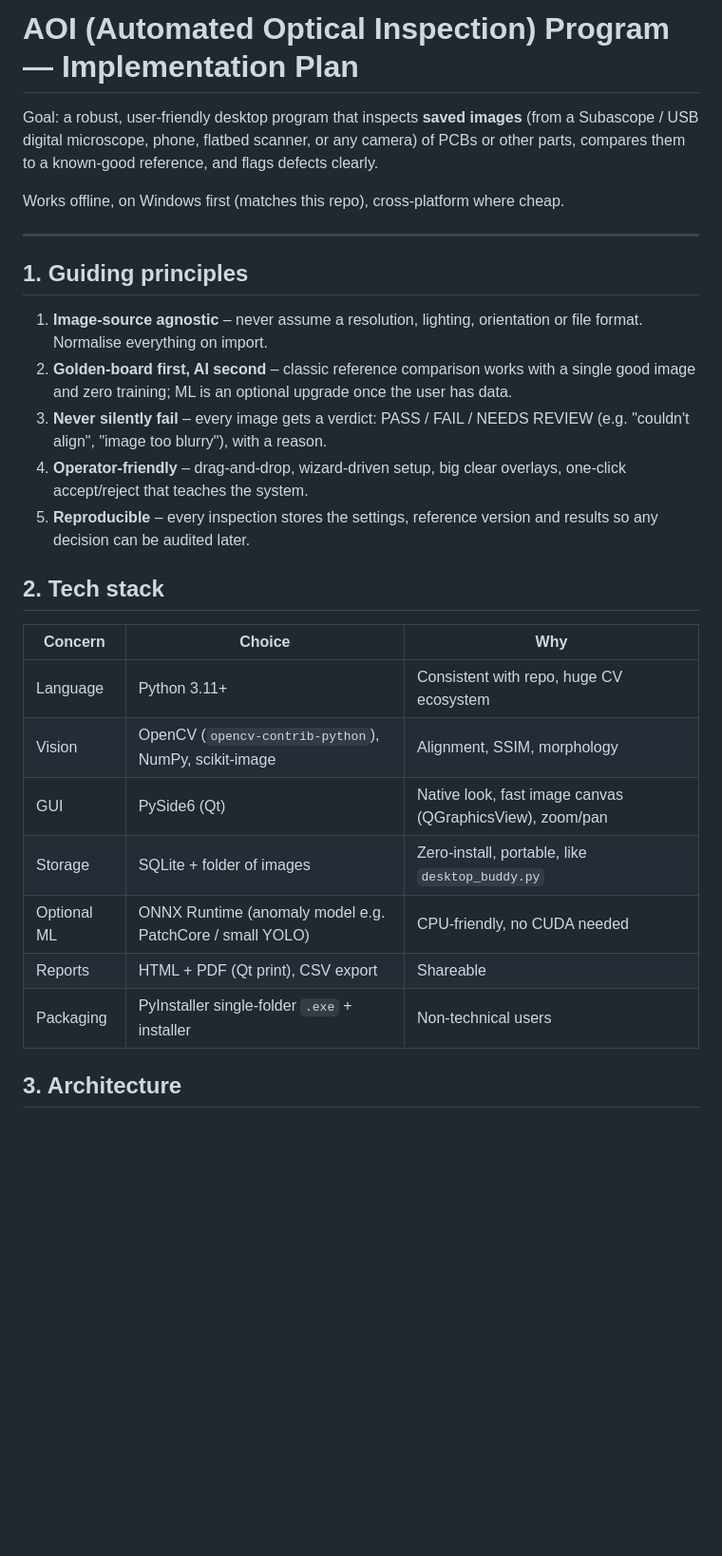
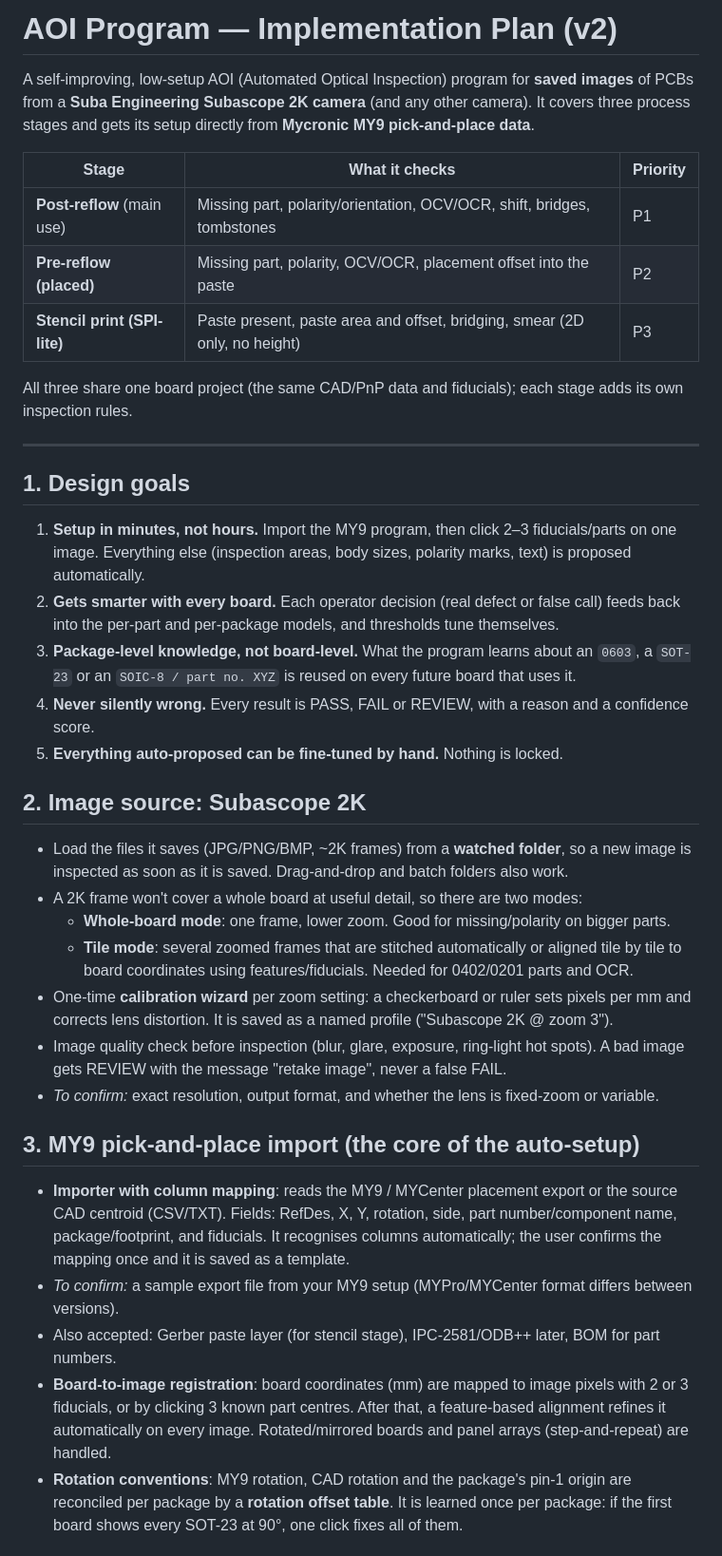
Before and after one commit to MattyB88/Background, a Markdown page: docs/AOI_PLAN.md, the part around one of its changes. Shown at 95% size. GitHub-like rendering; blank space fills up the shorter version.

```diff
--- a/docs/AOI_PLAN.md
+++ b/docs/AOI_PLAN.md
@@ -1,36 +1,57 @@
-# AOI (Automated Optical Inspection) Program — Implementation Plan
+# AOI Program — Implementation Plan (v2)
 
-Goal: a robust, user-friendly desktop program that inspects **saved images** (from a
-Subascope / USB digital microscope, phone, flatbed scanner, or any camera) of PCBs or
-other parts, compares them to a known-good reference, and flags defects clearly.
+A self-improving, low-setup AOI (Automated Optical Inspection) program for **saved images**
+of PCBs from a **Suba Engineering Subascope 2K camera** (and any other camera).
+It covers three process stages and gets its setup directly from **Mycronic MY9 pick-and-place data**.
 
-Works offline, on Windows first (matches this repo), cross-platform where cheap.
+| Stage | What it checks | Priority |
+|---|---|---|
+| **Post-reflow** (main use) | Missing part, polarity/orientation, OCV/OCR, shift, bridges, tombstones | P1 |
+| **Pre-reflow (placed)** | Missing part, polarity, OCV/OCR, placement offset into the paste | P2 |
+| **Stencil print (SPI-lite)** | Paste present, paste area and offset, bridging, smear (2D only, no height) | P3 |
+
+All three share one board project (the same CAD/PnP data and fiducials); each stage adds its own inspection rules.
 
 ---
 
-## 1. Guiding principles
+## 1. Design goals
 
-1. **Image-source agnostic** – never assume a resolution, lighting, orientation or
-   file format. Normalise everything on import.
-2. **Golden-board first, AI second** – classic reference comparison works with a
-   single good image and zero training; ML is an optional upgrade once the user has data.
-3. **Never silently fail** – every image gets a verdict: PASS / FAIL / NEEDS REVIEW
-   (e.g. "couldn't align", "image too blurry"), with a reason.
-4. **Operator-friendly** – drag-and-drop, wizard-driven setup, big clear overlays,
-   one-click accept/reject that teaches the system.
-5. **Reproducible** – every inspection stores the settings, reference version and
-   results so any decision can be audited later.
+1. **Setup in minutes, not hours.** Import the MY9 program, then click 2–3 fiducials/parts
+   on one image. Everything else (inspection areas, body sizes, polarity marks, text) is proposed automatically.
+2. **Gets smarter with every board.** Each operator decision (real defect or false call)
+   feeds back into the per-part and per-package models, and thresholds tune themselves.
+3. **Package-level knowledge, not board-level.** What the program learns about an `0603`,
+   a `SOT-23` or an `SOIC-8 / part no. XYZ` is reused on every future board that uses it.
+4. **Never silently wrong.** Every result is PASS, FAIL or REVIEW, with a reason and a confidence score.
+5. **Everything auto-proposed can be fine-tuned by hand.** Nothing is locked.
 
-## 2. Tech stack
+## 2. Image source: Subascope 2K
 
-| Concern | Choice | Why |
-|---|---|---|
-| Language | Python 3.11+ | Consistent with repo, huge CV ecosystem |
-| Vision | OpenCV (`opencv-contrib-python`), NumPy, scikit-image | Alignment, SSIM, morphology |
-| GUI | PySide6 (Qt) | Native look, fast image canvas (QGraphicsView), zoom/pan |
-| Storage | SQLite + folder of images | Zero-install, portable, like `desktop_buddy.py` |
-| Optional ML | ONNX Runtime (anomaly model e.g. PatchCore / small YOLO) | CPU-friendly, no CUDA needed |
-| Reports | HTML + PDF (Qt print), CSV export | Shareable |
-| Packaging | PyInstaller single-folder `.exe` + installer | Non-technical users |
+- Load the files it saves (JPG/PNG/BMP, ~2K frames) from a **watched folder**, so a new
+  image is inspected as soon as it is saved. Drag-and-drop and batch folders also work.
+- A 2K frame won't cover a whole board at useful detail, so there are two modes:
+  - **Whole-board mode**: one frame, lower zoom. Good for missing/polarity on bigger parts.
+  - **Tile mode**: several zoomed frames that are stitched automatically or aligned
+    tile by tile to board coordinates using features/fiducials. Needed for 0402/0201 parts and OCR.
+- One-time **calibration wizard** per zoom setting: a checkerboard or ruler sets pixels per mm
+  and corrects lens distortion. It is saved as a named profile ("Subascope 2K @ zoom 3").
+- Image quality check before inspection (blur, glare, exposure, ring-light hot spots). A bad
+  image gets REVIEW with the message "retake image", never a false FAIL.
+- *To confirm:* exact resolution, output format, and whether the lens is fixed-zoom or variable.
 
-## 3. Architecture
+## 3. MY9 pick-and-place import (the core of the auto-setup)
+
+- **Importer with column mapping**: reads the MY9 / MYCenter placement export or the source
+  CAD centroid (CSV/TXT). Fields: RefDes, X, Y, rotation, side, part number/component name,
+  package/footprint, and fiducials. It recognises columns automatically; the user confirms
+  the mapping once and it is saved as a template.
+- *To confirm:* a sample export file from your MY9 setup (MYPro/MYCenter format differs between versions).
+- Also accepted: Gerber paste layer (for stencil stage), IPC-2581/ODB++ later, BOM for part numbers.
+- **Board-to-image registration**: board coordinates (mm) are mapped to image pixels with 2 or
+  3 fiducials, or by clicking 3 known part centres. After that, a feature-based alignment
+  refines it automatically on every image. Rotated/mirrored boards and panel arrays
+  (step-and-repeat) are handled.
+- **Rotation conventions**: MY9 rotation, CAD rotation and the package's pin-1 origin
+  are reconciled per package by a **rotation offset table**. It is learned once per package:
+  if the first board shows every SOT-23 at 90°, one click fixes all of them.
+
```
Also changed, not shown: other parts of docs/AOI_PLAN.md (+122 -109 lines).
